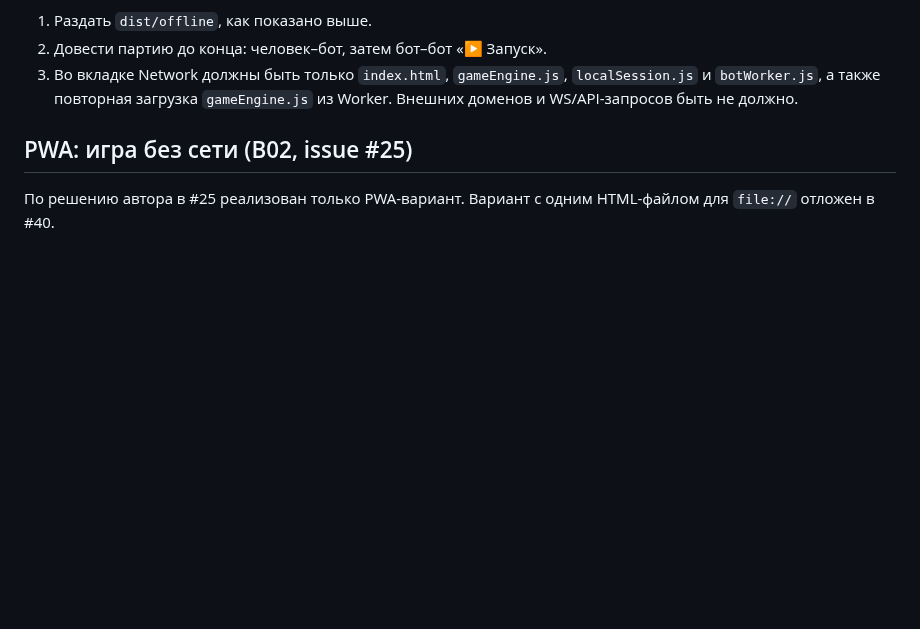
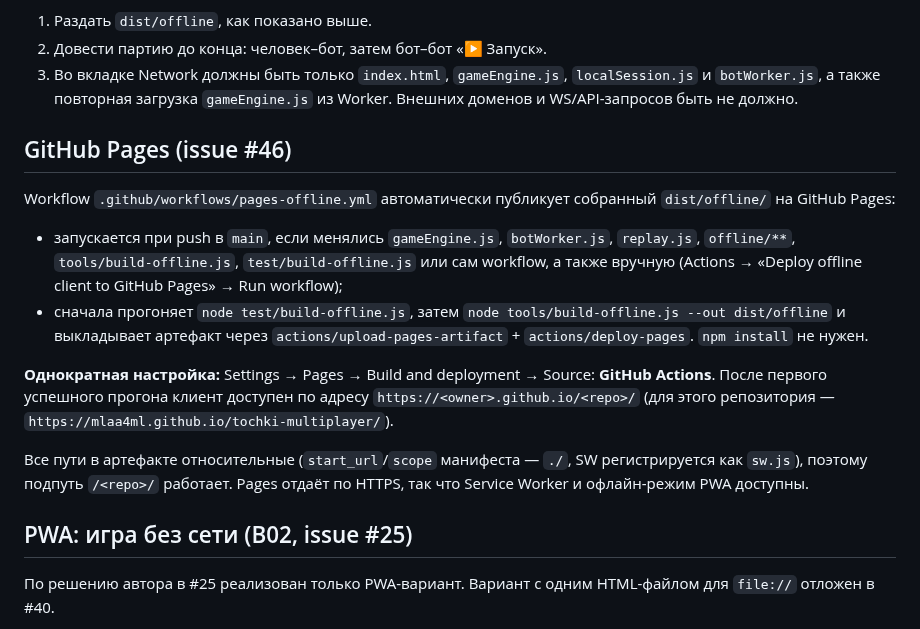
Before and after one commit to mlaa4ml/tochki-multiplayer, a Markdown page: offline/README.md, the part around the change. GitHub-like rendering; blank space fills up the shorter version.

Commit message:
offline/README.md: patch

```diff
--- a/offline/README.md
+++ b/offline/README.md
@@ -61,6 +61,26 @@ python3 -m http.server 8080 -d dist/offline   # или: npx http-server dist/off
 3. Во вкладке Network должны быть только `index.html`, `gameEngine.js`,
    `localSession.js` и `botWorker.js`, а также повторная загрузка
    `gameEngine.js` из Worker. Внешних доменов и WS/API-запросов быть не должно.
+
+## GitHub Pages (issue #46)
+
+Workflow `.github/workflows/pages-offline.yml` автоматически публикует
+собранный `dist/offline/` на GitHub Pages:
+- запускается при push в `main`, если менялись `gameEngine.js`, `botWorker.js`,
+  `replay.js`, `offline/**`, `tools/build-offline.js`, `test/build-offline.js`
+  или сам workflow, а также вручную (Actions → «Deploy offline client to GitHub Pages» → Run workflow);
+- сначала прогоняет `node test/build-offline.js`, затем
+  `node tools/build-offline.js --out dist/offline` и выкладывает артефакт через
+  `actions/upload-pages-artifact` + `actions/deploy-pages`. `npm install` не нужен.
+
+**Однократная настройка:** Settings → Pages → Build and deployment → Source:
+**GitHub Actions**. После первого успешного прогона клиент доступен по адресу
+`https://<owner>.github.io/<repo>/` (для этого репозитория —
+`https://mlaa4ml.github.io/tochki-multiplayer/`).
+
+Все пути в артефакте относительные (`start_url`/`scope` манифеста — `./`,
+SW регистрируется как `sw.js`), поэтому подпуть `/<repo>/` работает. Pages
+отдаёт по HTTPS, так что Service Worker и офлайн-режим PWA доступны.
 
 ## PWA: игра без сети (B02, issue #25)
 
```
